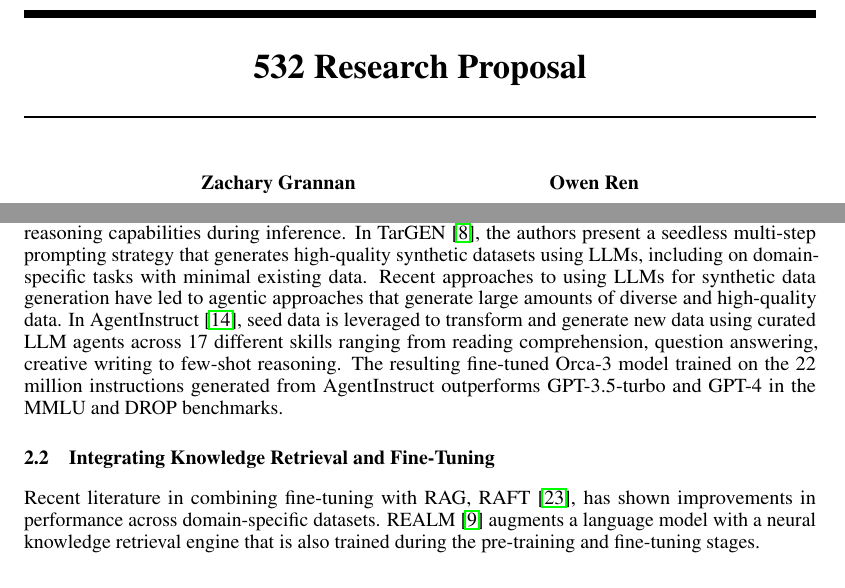
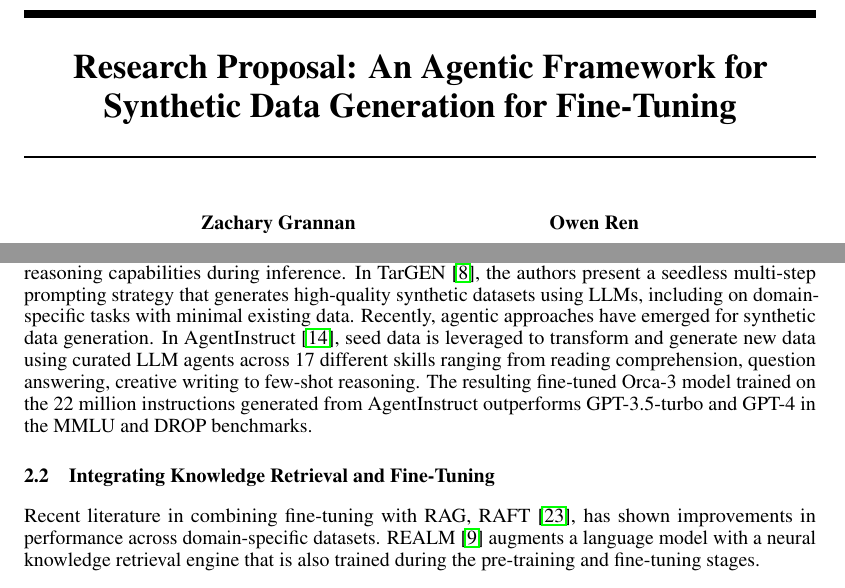
Before and after one commit to zgrannan/532, a LaTeX paper (proposal/proposal.tex, which reads proposal/related.tex): two parts of pages 1 and 2 of 7, joined at a grey line, cut at the place of the change. Compiled offline with pdfLaTeX.

Commit message:
Update title

```diff
--- a/proposal/proposal.tex
+++ b/proposal/proposal.tex
@@ -29,7 +29,8 @@
 \usepackage{graphicx}
 \usepackage[numbers]{natbib}
 
-\title{532 Research Proposal}
+\title{Research Proposal: An Agentic Framework for Synthetic Data Generation for
+Fine-Tuning}
 
 % The \author macro works with any number of authors. There are two commands
 % used to separate the names and addresses of multiple authors: \And and \AND.
--- a/proposal/related.tex
+++ b/proposal/related.tex
@@ -21,9 +21,9 @@ an LLM to generate Chain-of-Thought prompts to enhance a language model’s
 reasoning capabilities during inference. In TarGEN \citep{gupta2023targen}, the
 authors present a seedless multi-step prompting strategy that generates
 high-quality synthetic datasets using LLMs, including on domain-specific tasks
-with minimal existing data. Recent approaches to using LLMs for synthetic data
-generation have led to agentic approaches that generate large amounts of diverse
-and high-quality data. In AgentInstruct \citep{mitra_agentinstruct_2024}, seed
+with minimal existing data.
+Recently, agentic approaches have emerged for synthetic data generation.
+In AgentInstruct \citep{mitra_agentinstruct_2024}, seed
 data is leveraged to transform and generate new data using curated LLM agents
 across 17 different skills ranging from reading comprehension, question
 answering, creative writing to few-shot reasoning. The resulting fine-tuned
```
